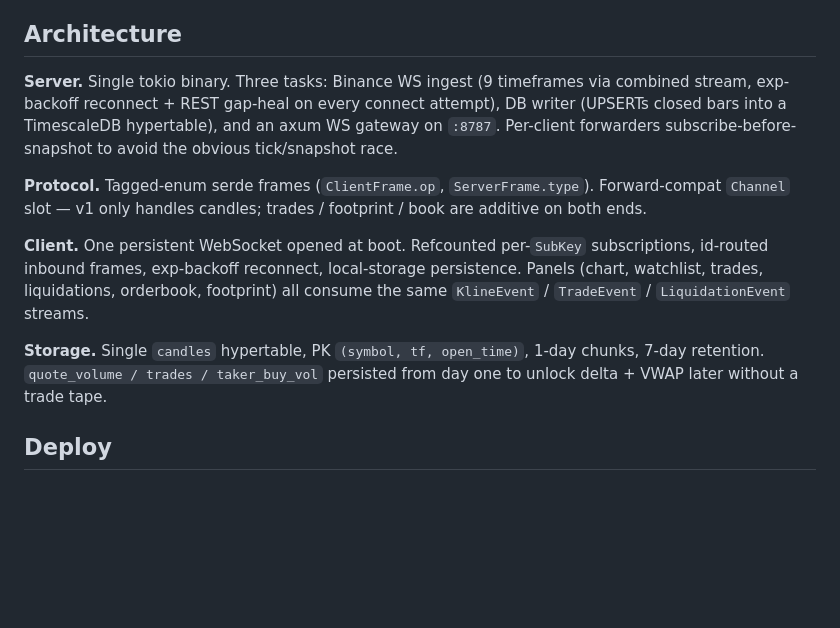
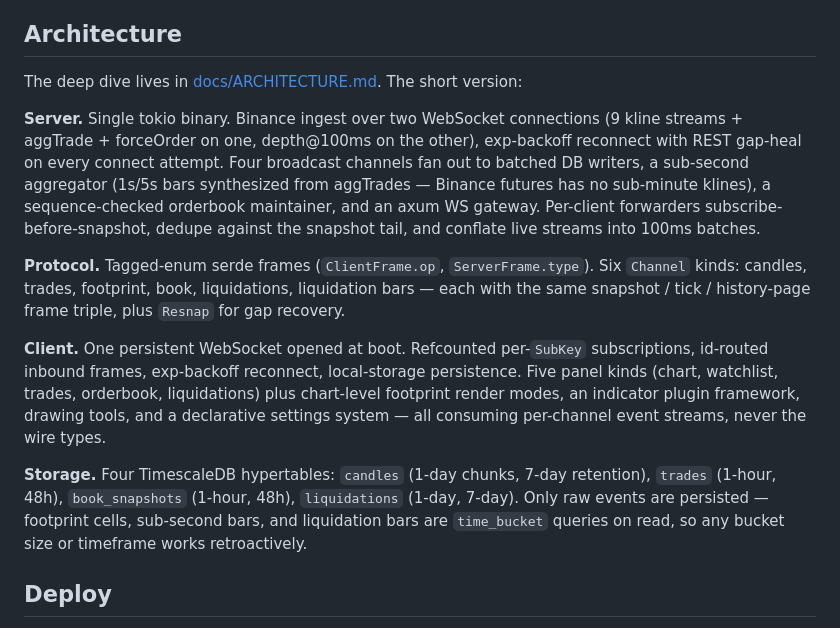
Before and after one commit to j1m124/btc-orderflow, a Markdown page: README.md, the part around the change. Drawn GitHub-style; blank space fills up the shorter version.

```diff
--- a/README.md
+++ b/README.md
@@ -39,13 +39,15 @@ After Rust client changes during `make dev`, re-run `./scripts/build-wasm.sh` an
 
 ## Architecture
 
-**Server.** Single tokio binary. Three tasks: Binance WS ingest (9 timeframes via combined stream, exp-backoff reconnect + REST gap-heal on every connect attempt), DB writer (UPSERTs closed bars into a TimescaleDB hypertable), and an axum WS gateway on `:8787`. Per-client forwarders subscribe-before-snapshot to avoid the obvious tick/snapshot race.
+The deep dive lives in [docs/ARCHITECTURE.md](docs/ARCHITECTURE.md). The short version:
 
-**Protocol.** Tagged-enum serde frames (`ClientFrame.op`, `ServerFrame.type`). Forward-compat `Channel` slot — v1 only handles candles; trades / footprint / book are additive on both ends.
+**Server.** Single tokio binary. Binance ingest over two WebSocket connections (9 kline streams + aggTrade + forceOrder on one, depth@100ms on the other), exp-backoff reconnect with REST gap-heal on every connect attempt. Four broadcast channels fan out to batched DB writers, a sub-second aggregator (1s/5s bars synthesized from aggTrades — Binance futures has no sub-minute klines), a sequence-checked orderbook maintainer, and an axum WS gateway. Per-client forwarders subscribe-before-snapshot, dedupe against the snapshot tail, and conflate live streams into 100ms batches.
 
-**Client.** One persistent WebSocket opened at boot. Refcounted per-`SubKey` subscriptions, id-routed inbound frames, exp-backoff reconnect, local-storage persistence. Panels (chart, watchlist, trades, liquidations, orderbook, footprint) all consume the same `KlineEvent` / `TradeEvent` / `LiquidationEvent` streams.
+**Protocol.** Tagged-enum serde frames (`ClientFrame.op`, `ServerFrame.type`). Six `Channel` kinds: candles, trades, footprint, book, liquidations, liquidation bars — each with the same snapshot / tick / history-page frame triple, plus `Resnap` for gap recovery.
 
-**Storage.** Single `candles` hypertable, PK `(symbol, tf, open_time)`, 1-day chunks, 7-day retention. `quote_volume / trades / taker_buy_vol` persisted from day one to unlock delta + VWAP later without a trade tape.
+**Client.** One persistent WebSocket opened at boot. Refcounted per-`SubKey` subscriptions, id-routed inbound frames, exp-backoff reconnect, local-storage persistence. Five panel kinds (chart, watchlist, trades, orderbook, liquidations) plus chart-level footprint render modes, an indicator plugin framework, drawing tools, and a declarative settings system — all consuming per-channel event streams, never the wire types.
+
+**Storage.** Four TimescaleDB hypertables: `candles` (1-day chunks, 7-day retention), `trades` (1-hour, 48h), `book_snapshots` (1-hour, 48h), `liquidations` (1-day, 7-day). Only raw events are persisted — footprint cells, sub-second bars, and liquidation bars are `time_bucket` queries on read, so any bucket size or timeframe works retroactively.
 
 ## Deploy
 
```
Also changed, not shown: CLAUDE.md (+37 -32 lines).
